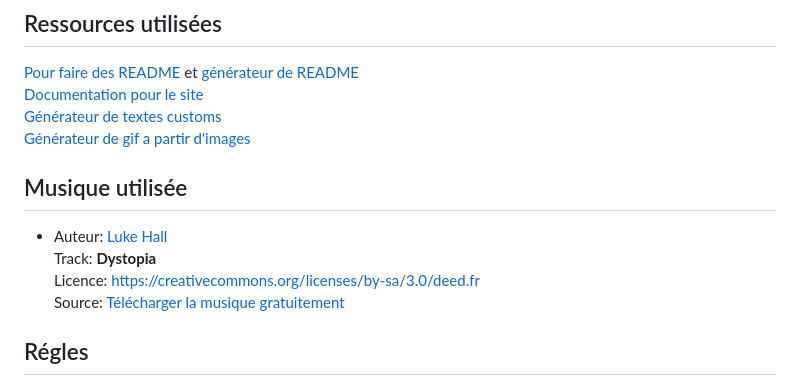
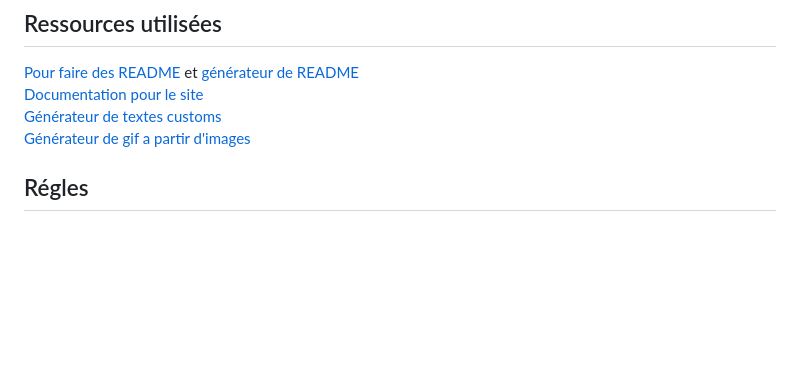
Before and after one commit to Jerem-EstIcI/Snake-game, a Markdown page: README.md, the part around the change. GitHub-like rendering; blank space fills up the shorter version.

Commit message:
Retrait de la musique

```diff
--- a/README.md
+++ b/README.md
@@ -13,12 +13,6 @@ HTML/Javascript/CSS/Markdown
 [Générateur de textes customs](https://textcraft.net)
 <br>
 [Générateur de gif a partir d'images](ezgif.com)
-
-## Musique utilisée
-- Auteur: <a href="https://soundcloud.com/c_luke_hall">Luke Hall</a><br />
-Track: <b> Dystopia</b><br />
-Licence: <a href="https://creativecommons.org/licenses/by-sa/3.0/deed.fr">https://creativecommons.org/licenses/by-sa/3.0/deed.fr</a><br />
-Source: <a href="https://www.auboutdufil.com">Télécharger la musique gratuitement</a>
 
 ## Régles
 _**Votre but**_ : Le but du jeu Snake est de contrôler un serpent qui se déplace sur un terrain de jeu en 2D, en le faisant manger des aliments pour le faire grandir tout en évitant de heurter les murs ou la queue du serpent lui-même.
```
